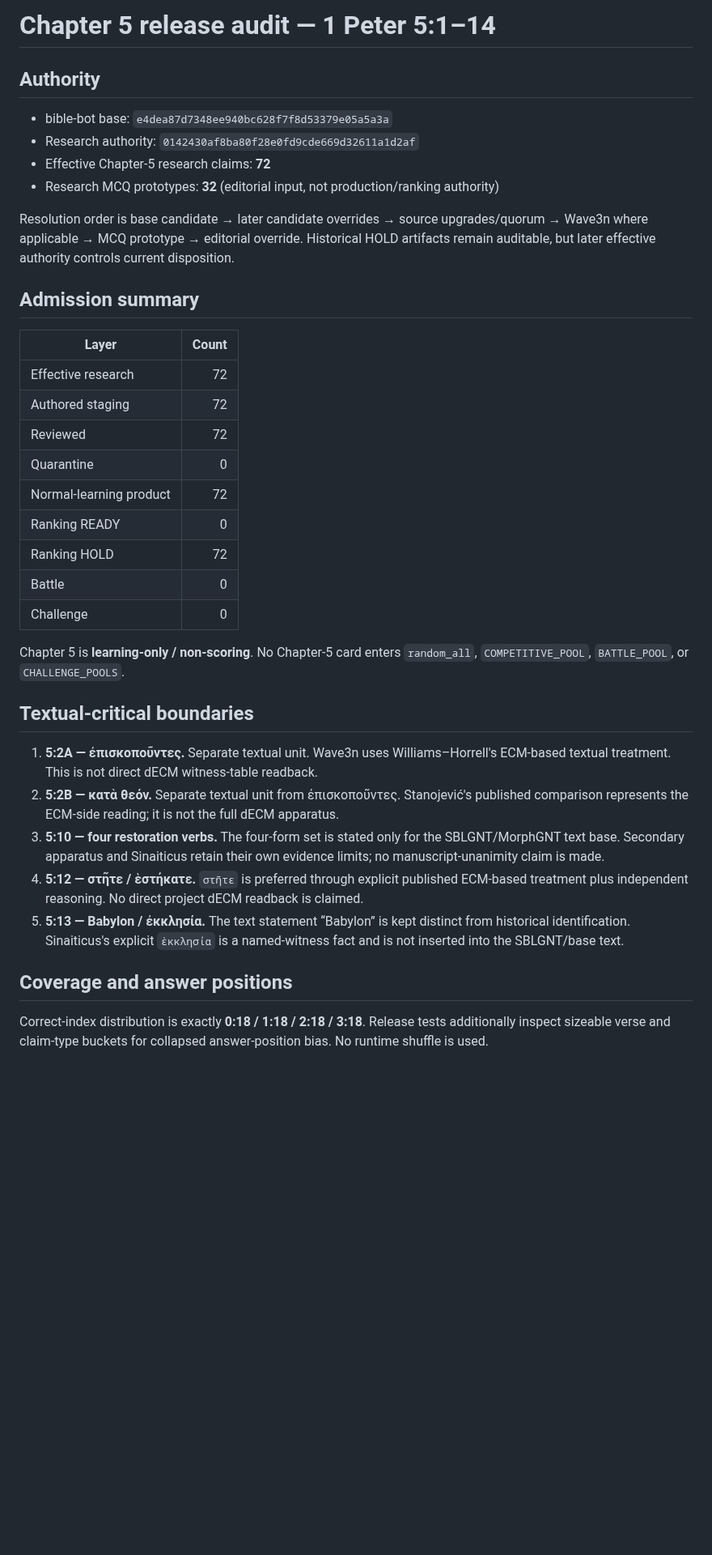
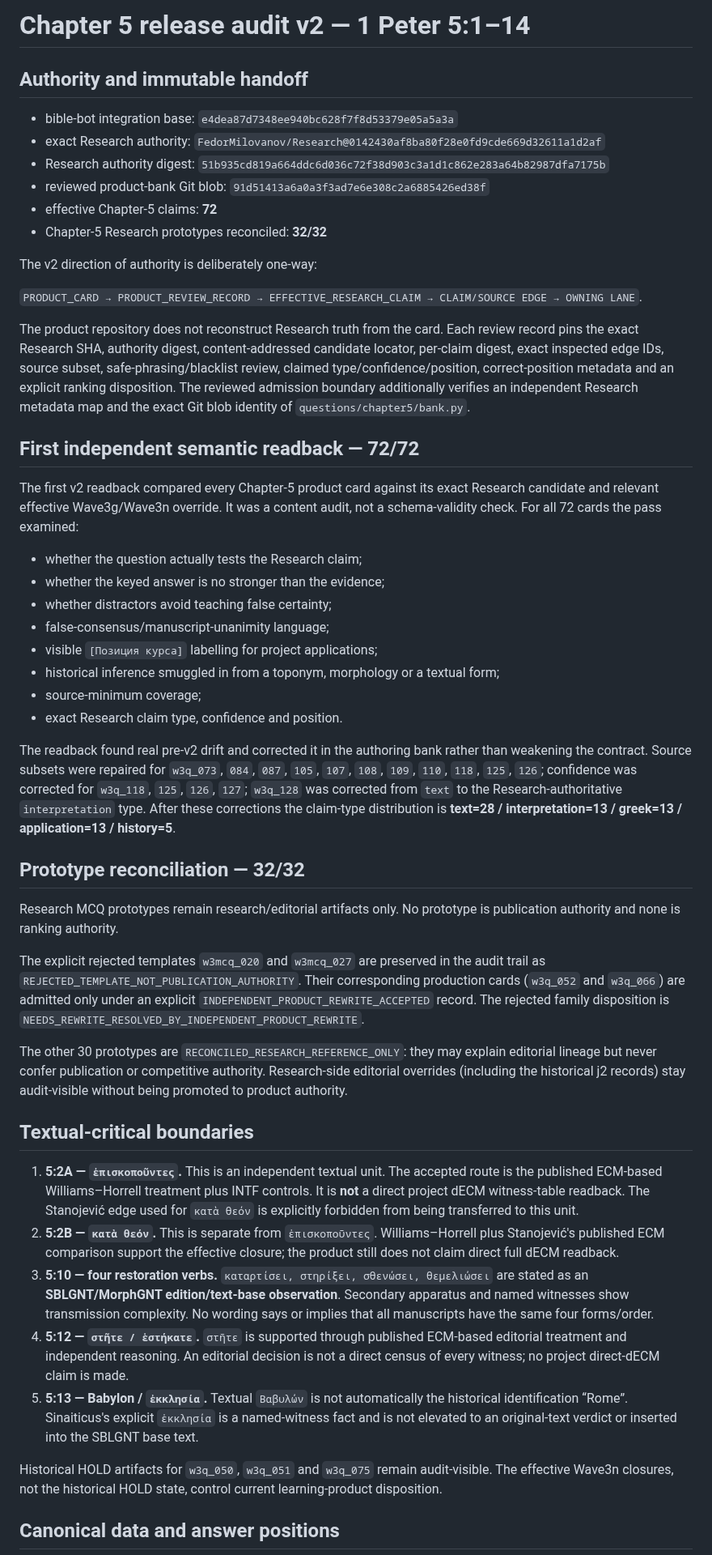
Before and after one commit to FedorMilovanov/bible-bot, a Markdown page: docs/CHAPTER5_RELEASE_AUDIT.md, the part around one of its changes. Shown at 81% size. GitHub-like rendering; blank space fills up the shorter version.

Commit message:
Document Chapter 5 immutable review contract v2

```diff
--- a/docs/CHAPTER5_RELEASE_AUDIT.md
+++ b/docs/CHAPTER5_RELEASE_AUDIT.md
@@ -1,39 +1,52 @@
-# Chapter 5 release audit — 1 Peter 5:1–14
+# Chapter 5 release audit v2 — 1 Peter 5:1–14
 
-## Authority
+## Authority and immutable handoff
 
-- bible-bot base: `e4dea87d7348ee940bc628f7f8d53379e05a5a3a`
-- Research authority: `0142430af8ba80f28e0fd9cde669d32611a1d2af`
-- Effective Chapter-5 research claims: **72**
-- Research MCQ prototypes: **32** (editorial input, not production/ranking authority)
+- bible-bot integration base: `e4dea87d7348ee940bc628f7f8d53379e05a5a3a`
+- exact Research authority: `FedorMilovanov/Research@0142430af8ba80f28e0fd9cde669d32611a1d2af`
+- Research authority digest: `51b935cd819a664ddc6d036c72f38d903c3a1d1c862e283a64b82987dfa7175b`
+- reviewed product-bank Git blob: `91d51413a6a0a3f3ad7e6e308c2a6885426ed38f`
+- effective Chapter-5 claims: **72**
+- Chapter-5 Research prototypes reconciled: **32/32**
 
-Resolution order is base candidate → later candidate overrides → source upgrades/quorum → Wave3n where applicable → MCQ prototype → editorial override. Historical HOLD artifacts remain auditable, but later effective authority controls current disposition.
+The v2 direction of authority is deliberately one-way:
 
-## Admission summary
+`PRODUCT_CARD → PRODUCT_REVIEW_RECORD → EFFECTIVE_RESEARCH_CLAIM → CLAIM/SOURCE EDGE → OWNING LANE`.
 
-| Layer | Count |
-|---|---:|
-| Effective research | 72 |
-| Authored staging | 72 |
-| Reviewed | 72 |
-| Quarantine | 0 |
-| Normal-learning product | 72 |
-| Ranking READY | 0 |
-| Ranking HOLD | 72 |
-| Battle | 0 |
-| Challenge | 0 |
+The product repository does not reconstruct Research truth from the card. Each review record pins the exact Research SHA, authority digest, content-addressed candidate locator, per-claim digest, exact inspected edge IDs, source subset, safe-phrasing/blacklist review, claimed type/confidence/position, correct-position metadata and an explicit ranking disposition. The reviewed admission boundary additionally verifies an independent Research metadata map and the exact Git blob identity of `questions/chapter5/bank.py`.
 
-Chapter 5 is **learning-only / non-scoring**. No Chapter-5 card enters `random_all`, `COMPETITIVE_POOL`, `BATTLE_POOL`, or `CHALLENGE_POOLS`.
+## First independent semantic readback — 72/72
+
+The first v2 readback compared every Chapter-5 product card against its exact Research candidate and relevant effective Wave3g/Wave3n override. It was a content audit, not a schema-validity check. For all 72 cards the pass examined:
+
+- whether the question actually tests the Research claim;
+- whether the keyed answer is no stronger than the evidence;
+- whether distractors avoid teaching false certainty;
+- false-consensus/manuscript-unanimity language;
+- visible `[Позиция курса]` labelling for project applications;
+- historical inference smuggled in from a toponym, morphology or a textual form;
+- source-minimum coverage;
+- exact Research claim type, confidence and position.
+
+The readback found real pre-v2 drift and corrected it in the authoring bank rather than weakening the contract. Source subsets were repaired for `w3q_073`, `084`, `087`, `105`, `107`, `108`, `109`, `110`, `118`, `125`, `126`; confidence was corrected for `w3q_118`, `125`, `126`, `127`; `w3q_128` was corrected from `text` to the Research-authoritative `interpretation` type. After these corrections the claim-type distribution is **text=28 / interpretation=13 / greek=13 / application=13 / history=5**.
+
+## Prototype reconciliation — 32/32
+
+Research MCQ prototypes remain research/editorial artifacts only. No prototype is publication authority and none is ranking authority.
+
+The explicit rejected templates `w3mcq_020` and `w3mcq_027` are preserved in the audit trail as `REJECTED_TEMPLATE_NOT_PUBLICATION_AUTHORITY`. Their corresponding production cards (`w3q_052` and `w3q_066`) are admitted only under an explicit `INDEPENDENT_PRODUCT_REWRITE_ACCEPTED` record. The rejected family disposition is `NEEDS_REWRITE_RESOLVED_BY_INDEPENDENT_PRODUCT_REWRITE`.
+
+The other 30 prototypes are `RECONCILED_RESEARCH_REFERENCE_ONLY`: they may explain editorial lineage but never confer publication or competitive authority. Research-side editorial overrides (including the historical j2 records) stay audit-visible without being promoted to product authority.
 
 ## Textual-critical boundaries
 
-1. **5:2A — ἐπισκοποῦντες.** Separate textual unit. Wave3n uses Williams–Horrell's ECM-based textual treatment. This is not direct dECM witness-table readback.
-2. **5:2B — κατὰ θεόν.** Separate textual unit from ἐπισκοποῦντες. Stanojević's published comparison represents the ECM-side reading; it is not the full dECM apparatus.
-3. **5:10 — four restoration verbs.** The four-form set is stated only for the SBLGNT/MorphGNT text base. Secondary apparatus and Sinaiticus retain their own evidence limits; no manuscript-unanimity claim is made.
-4. **5:12 — στῆτε / ἑστήκατε.** `στῆτε` is preferred through explicit published ECM-based treatment plus independent reasoning. No direct project dECM readback is claimed.
-5. **5:13 — Babylon / ἐκκλησία.** The text statement “Babylon” is kept distinct from historical identification. Sinaiticus's explicit `ἐκκλησία` is a named-witness fact and is not inserted into the SBLGNT/base text.
+1. **5:2A — `ἐπισκοποῦντες`.** This is an independent textual unit. The accepted route is the published ECM-based Williams–Horrell treatment plus INTF controls. It is **not** a direct project dECM witness-table readback. The Stanojević edge used for `κατὰ θεόν` is explicitly forbidden from being transferred to this unit.
+2. **5:2B — `κατὰ θεόν`.** This is separate from `ἐπισκοποῦντες`. Williams–Horrell plus Stanojević's published ECM comparison support the effective closure; the product still does not claim direct full dECM readback.
+3. **5:10 — four restoration verbs.** `καταρτίσει, στηρίξει, σθενώσει, θεμελιώσει` are stated as an **SBLGNT/MorphGNT edition/text-base observation**. Secondary apparatus and named witnesses show transmission complexity. No wording says or implies that all manuscripts have the same four forms/order.
+4. **5:12 — `στῆτε / ἑστήκατε`.** `στῆτε` is supported through published ECM-based editorial treatment and independent reasoning. An editorial decision is not a direct census of every witness; no project direct-dECM claim is made.
+5. **5:13 — Babylon / `ἐκκλησία`.** Textual `Βαβυλών` is not automatically the historical identification “Rome”. Sinaiticus's explicit `ἐκκλησία` is a named-witness fact and is not elevated to an original-text verdict or inserted into the SBLGNT base text.
 
-## Coverage and answer positions
+Historical HOLD artifacts for `w3q_050`, `w3q_051` and `w3q_075` remain audit-visible. The effective Wave3n closures, not the historical HOLD state, control current learning-product disposition.
 
-Correct-index distribution is exactly **0:18 / 1:18 / 2:18 / 3:18**. Release tests additionally inspect sizeable verse and claim-type buckets for collapsed answer-position bias. No runtime shuffle is used.
+## Canonical data and answer positions
 
```
Also changed, not shown: other parts of docs/CHAPTER5_RELEASE_AUDIT.md (+14 -18 lines).
